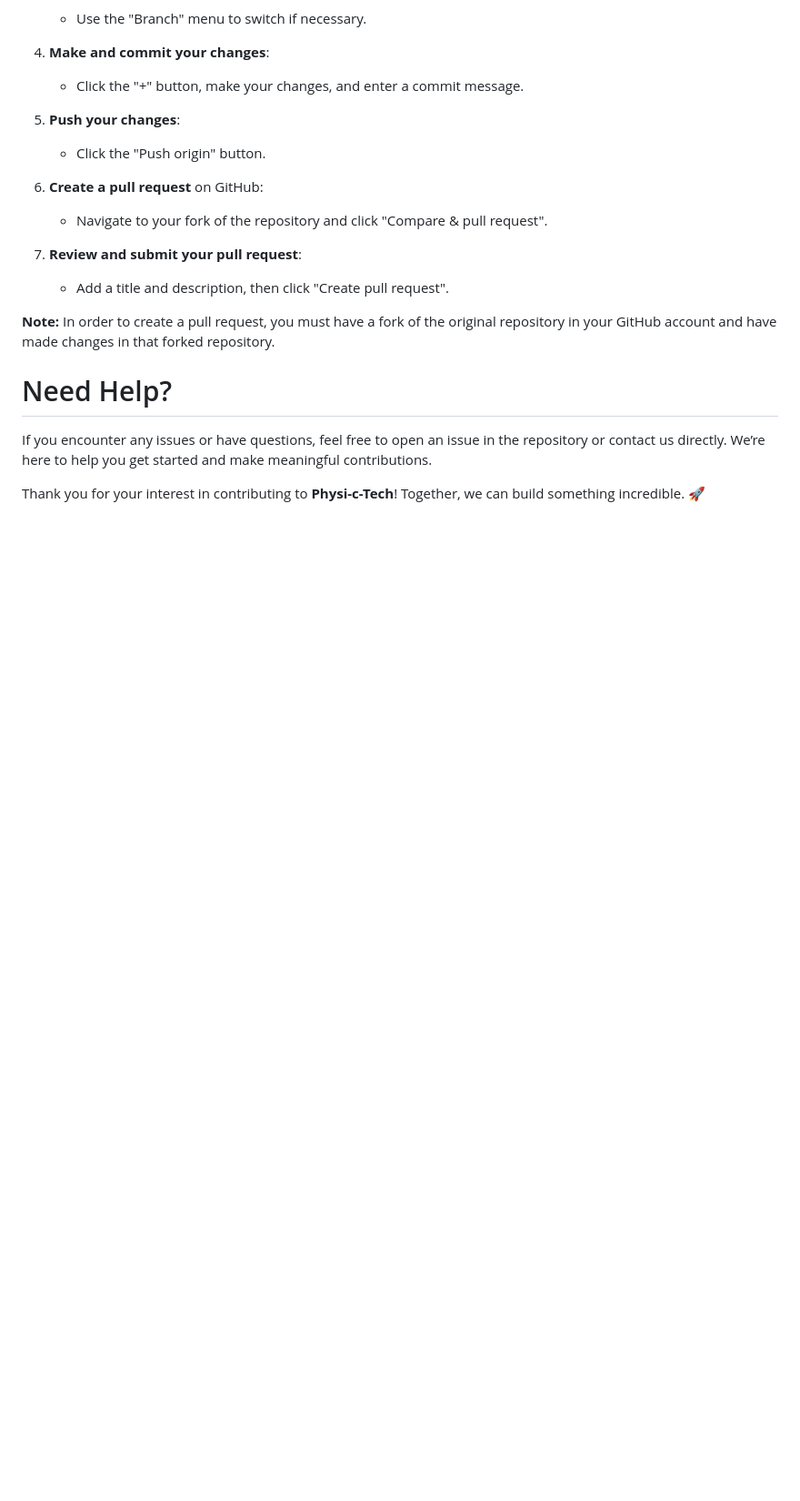
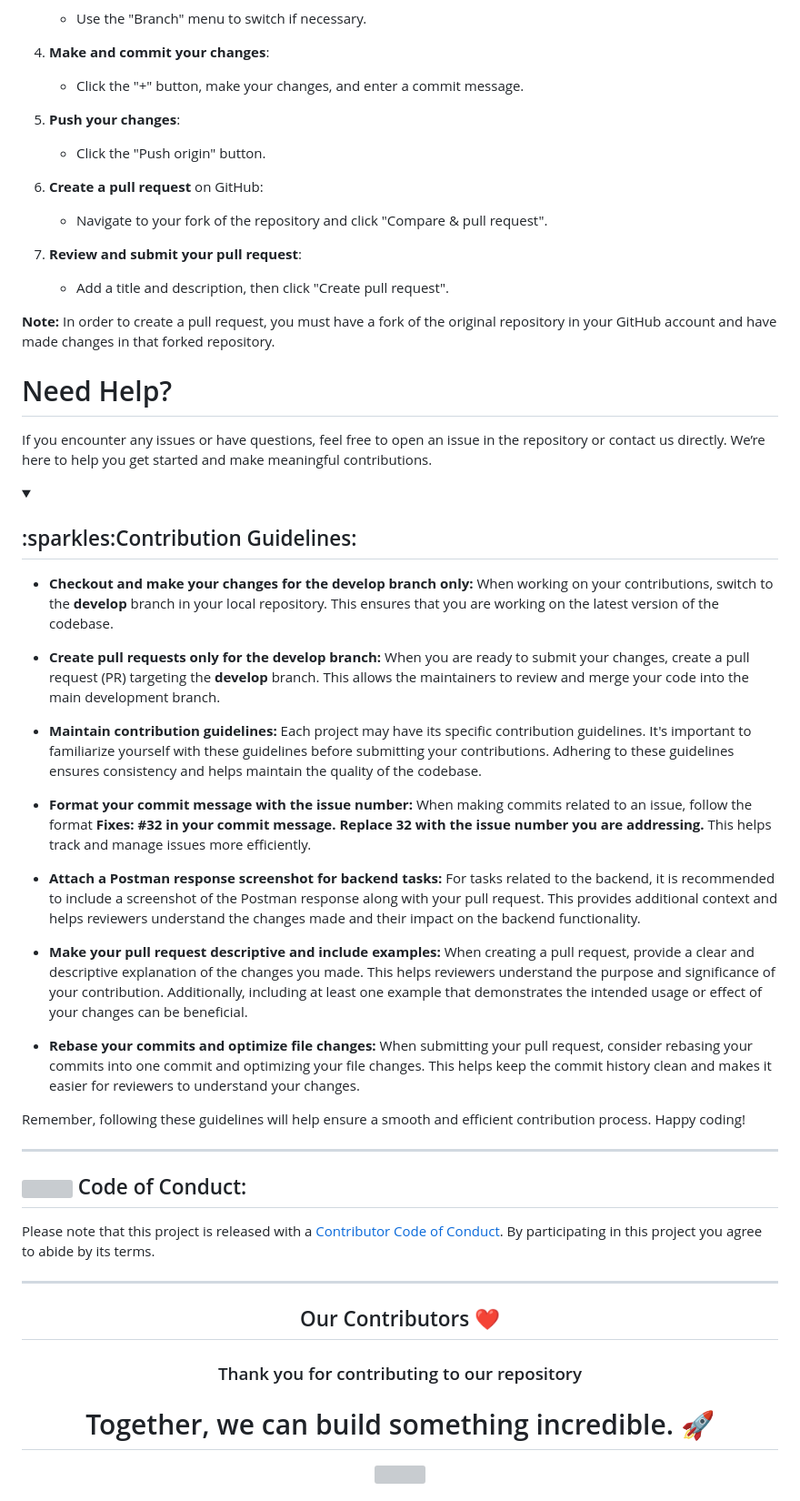
Before and after one commit to ChromeGaming/Physi-c-Tech, a Markdown page: README.md, the part around one of its changes. Shown at 91% size. GitHub-like rendering; folded sections open; blank space fills up the shorter version; grey boxes are pictures that could not be loaded.

```diff
--- a/README.md
+++ b/README.md
@@ -94,4 +125,49 @@ We’re excited to have you contribute to our project! Here’s how you can get
 # Need Help?
 If you encounter any issues or have questions, feel free to open an issue in the repository or contact us directly. We’re here to help you get started and make meaningful contributions.
 
-Thank you for your interest in contributing to **Physi-c-Tech**! Together, we can build something incredible. 🚀
+
+<!---------------------------------------------------------------CONTRIBUTION GUIDELINES--------------------------------------------------------------------------->
+
+<details>
+ <summary><h2>:sparkles:Contribution Guidelines:</h2></summary>
+
+
+ * **Checkout and make your changes for the develop branch only:** When working on your contributions, switch to the **develop** branch in your local repository. This ensures that you are working on the latest version of the codebase.
+
+* **Create pull requests only for the develop branch:** When you are ready to submit your changes, create a pull request (PR) targeting the **develop** branch. This allows the maintainers to review and merge your code into the main development branch.
+
+* **Maintain contribution guidelines:** Each project may have its specific contribution guidelines. It's important to familiarize yourself with these guidelines before submitting your contributions. Adhering to these guidelines ensures consistency and helps maintain the quality of the codebase.
+
+* **Format your commit message with the issue number:** When making commits related to an issue, follow the format **Fixes: #32 in your commit message. Replace 32 with the issue number you are addressing.** This helps track and manage issues more efficiently.
+
+* **Attach a Postman response screenshot for backend tasks:** For tasks related to the backend, it is recommended to include a screenshot of the Postman response along with your pull request. This provides additional context and helps reviewers understand the changes made and their impact on the backend functionality.
+
+* **Make your pull request descriptive and include examples:** When creating a pull request, provide a clear and descriptive explanation of the changes you made. This helps reviewers understand the purpose and significance of your contribution. Additionally, including at least one example that demonstrates the intended usage or effect of your changes can be beneficial.
+
+* **Rebase your commits and optimize file changes:** When submitting your pull request, consider rebasing your commits into one commit and optimizing your file changes. This helps keep the commit history clean and makes it easier for reviewers to understand your changes.
+
+Remember, following these guidelines will help ensure a smooth and efficient contribution process. Happy coding!
+
+</details>
+
+<hr>
+
+<!-- Code of conduct -->
+<div>
+<h2><img src = "https://raw.githubusercontent.com/Tarikul-Islam-Anik/Animated-Fluent-Emojis/master/Emojis/Hand%20gestures/Handshake.png" width="35" height="35"> Code of Conduct:</h2>
+</div>
+
+Please note that this project is released with a [Contributor Code of Conduct](./CODE_OF_CONDUCT.md). By participating in this project you agree to abide by its terms.
+<hr>
+
+
+<h2 align = "center">Our Contributors ❤️</h2>
+<div align = "center">
+ <h3>Thank you for contributing to our repository</h3>
+ <h1> Together, we can build something incredible. 🚀</h1>
+  <a href="https://github.com/ChromeGaming/Physi-c-Tech/graphs/contributors">
+  <img src="https://contrib.rocks/image?repo=ChromeGaming/Physi-c-Tech" />
+</a>
+</div>
+
+
```
Also changed, not shown: other parts of README.md (+44 -2 lines).
